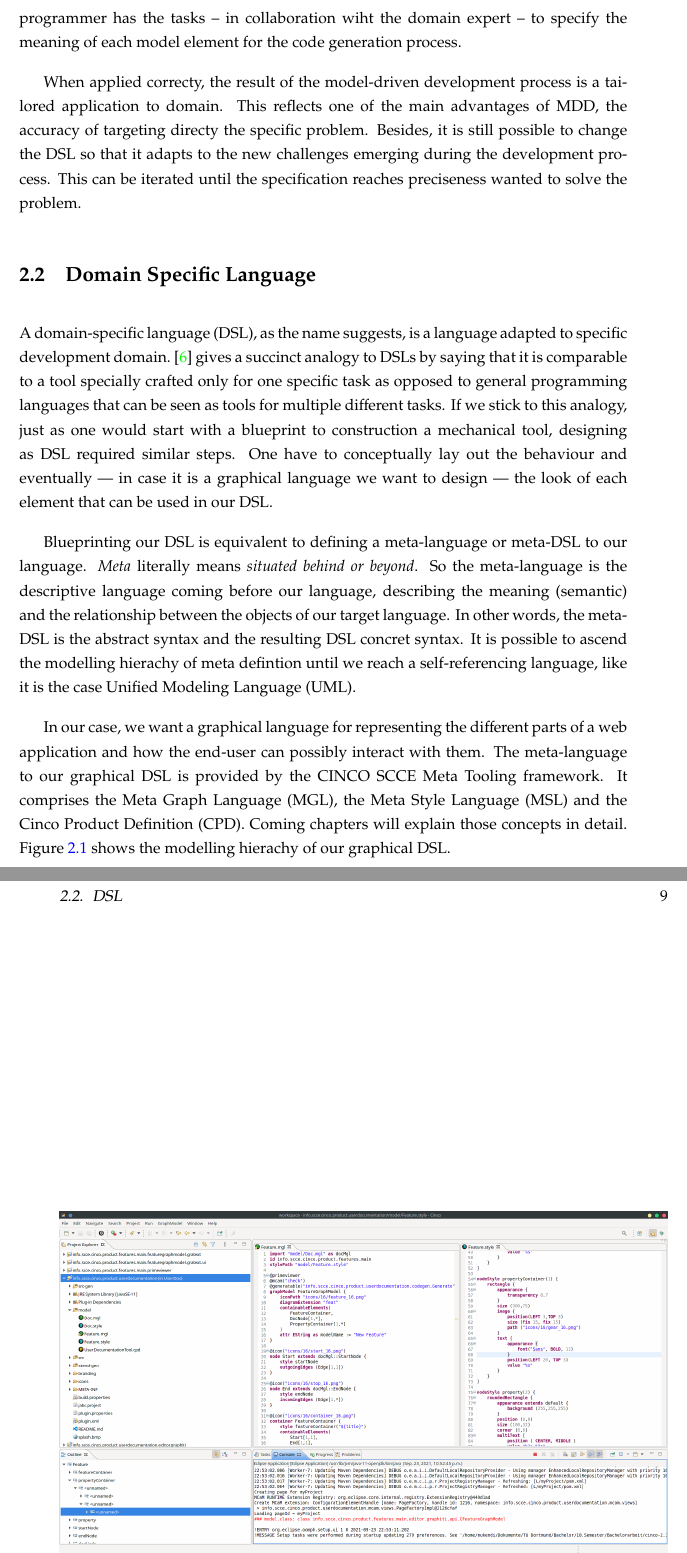
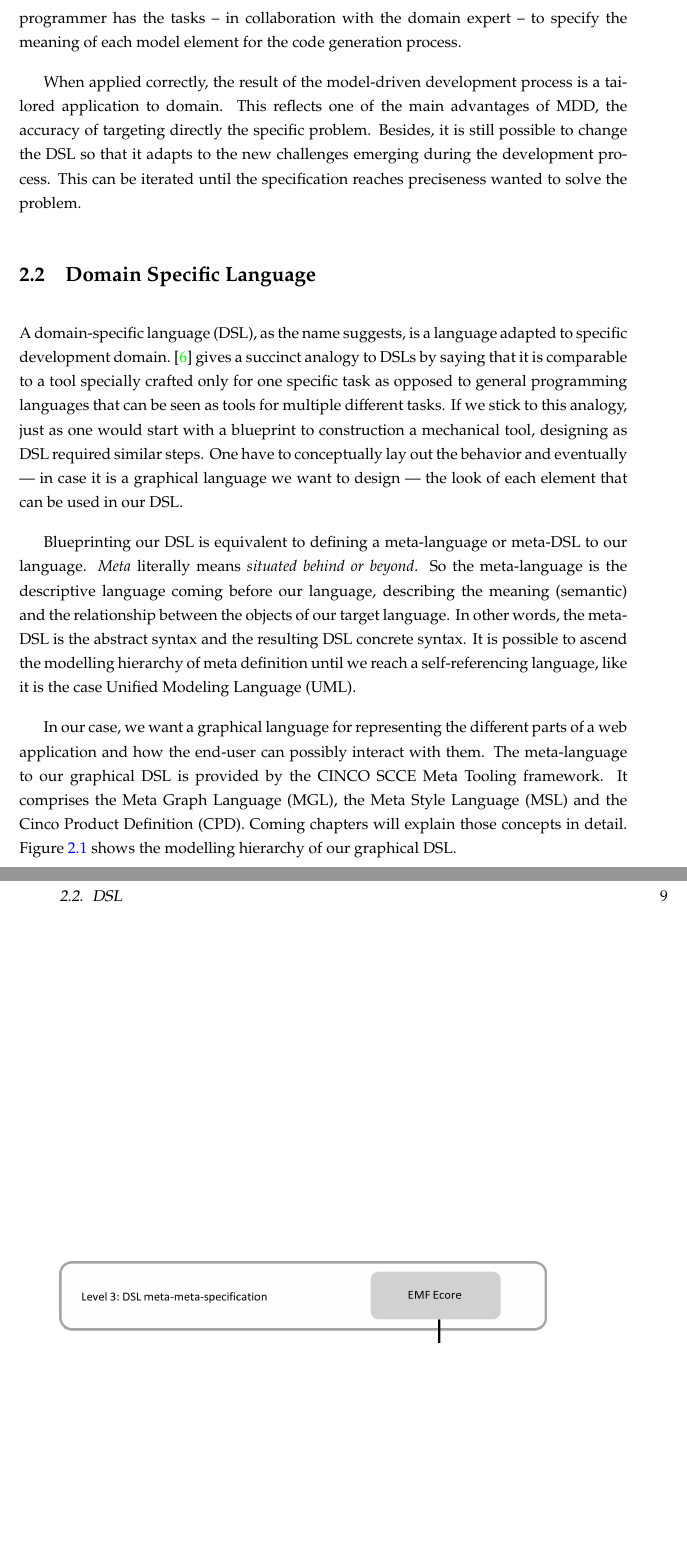
Before and after one commit to MukendiMputu/BachelorThesis, a LaTeX thesis (main.tex, which reads kapitel/chapter1.tex): two parts of pages 12 and 13 of 48, joined at a grey line, cut so that both start at the same text, the shorter picture padded with empty space. Compiled offline with pdfLaTeX.

Commit message:
update figure in chapter 1

```diff
--- a/kapitel/chapter1.tex
+++ b/kapitel/chapter1.tex
@@ -10,19 +10,19 @@ To create and use models to represent the software system, a \acrfull{dsl} that
 
 The core principles of \acrshort{mdd} reside in the fact that software development is accelerated by providing a simple, but efficient abstractions of the software structure. Those model abstraction are often times followed by a automatic generation of the application code. Our work is to utilize the \acrshort{dsl} provide by the CINCO framework to design our graphical \acrshort{dsl}, which in turn will permit the generation of a functioning \gls{Selenium} Java application.
 
-Oppeosed to the common development method, applying a graphical model to layout the different user sequences allows even non-programmer (here the domain expert with much more expertise on how to design a great software documentation) to accomplish the task of documenting the features offered by the web application. Nonetheless, the programmer has the tasks -- in collaboration wiht the domain expert -- to specify the meaning of each model element for the code generation process.
+Opposed to the common development method, applying a graphical model to layout the different user sequences allows even non-programmer (here the domain expert with much more expertise on how to design a great software documentation) to accomplish the task of documenting the features offered by the web application. Nonetheless, the programmer has the tasks -- in collaboration with the domain expert -- to specify the meaning of each model element for the code generation process.
 
-When applied correcty, the result of the model-driven development process is a tailored application to domain. This reflects one of the main advantages of \acrshort{mdd}, the accuracy of targeting directy the specific problem. Besides, it is still possible to change the \acrshort{dsl} so that it adapts to the new challenges emerging during the development process. This can be iterated until the specification reaches preciseness wanted to solve the problem.
+When applied correctly, the result of the model-driven development process is a tailored application to domain. This reflects one of the main advantages of \acrshort{mdd}, the accuracy of targeting directly the specific problem. Besides, it is still possible to change the \acrshort{dsl} so that it adapts to the new challenges emerging during the development process. This can be iterated until the specification reaches preciseness wanted to solve the problem.
 
 \section[DSL]{Domain Specific Language}
 
-A \acrfull{dsl}, as the name suggests, is a language adapted to specific development domain.~\cite{Naujokat2018} gives a succinct analogy to DSLs by saying that it is comparable to a tool specially crafted only for one specific task as opposed to general programming languages that can be seen as tools for multiple different tasks. If we stick to this analogy, just as one would start with a blueprint to construction a mechanical tool, designing as DSL required similar steps. One have to conceptually lay out the behaviour and eventually --- in case it is a graphical language we want to design --- the look of each element that can be used in our DSL\@.
+A \acrfull{dsl}, as the name suggests, is a language adapted to specific development domain.~\cite{Naujokat2018} gives a succinct analogy to DSLs by saying that it is comparable to a tool specially crafted only for one specific task as opposed to general programming languages that can be seen as tools for multiple different tasks. If we stick to this analogy, just as one would start with a blueprint to construction a mechanical tool, designing as DSL required similar steps. One have to conceptually lay out the behavior and eventually --- in case it is a graphical language we want to design --- the look of each element that can be used in our DSL\@.
 
-Blueprinting our DSL is equivalent to defining a meta-language or meta-DSL to our language. \textit{Meta} literally means \textit{situated behind or beyond}. So the meta-language is the descriptive language coming before our language, describing the meaning (semantic) and the relationship between the objects of our target language. In other words, the meta-DSL is the abstract syntax and the resulting DSL concret syntax. It is possible to ascend the modelling hierachy of meta defintion until we reach a self-referencing language, like it is the case \acrfull{uml}.
+Blueprinting our DSL is equivalent to defining a meta-language or meta-DSL to our language. \textit{Meta} literally means \textit{situated behind or beyond}. So the meta-language is the descriptive language coming before our language, describing the meaning (semantic) and the relationship between the objects of our target language. In other words, the meta-DSL is the abstract syntax and the resulting DSL concrete syntax. It is possible to ascend the modelling hierarchy of meta definition until we reach a self-referencing language, like it is the case \acrfull{uml}.
 
-In our case, we want a graphical language for representing the different parts of a web application and how the end-user can possibly interact with them. The meta-language to our graphical DSL is provided by the CINCO SCCE Meta Tooling framework. It comprises the \acrfull{mgl}, the \acrfull{msl} and the \acrfull{cpd}. Coming chapters will explain those concepts in detail. Figure~\ref{fig:modelling-hierachy} shows the modelling hierachy of our graphical DSL\@.
+In our case, we want a graphical language for representing the different parts of a web application and how the end-user can possibly interact with them. The meta-language to our graphical DSL is provided by the CINCO SCCE Meta Tooling framework. It comprises the \acrfull{mgl}, the \acrfull{msl} and the \acrfull{cpd}. Coming chapters will explain those concepts in detail. Figure~\ref{fig:modelling-hierachy} shows the modelling hierarchy of our graphical DSL\@.
 
 \begin{figure}[h]
-    \includegraphics[width=\textwidth]{Cinco_EMF-Editor}
-    \caption{Modelling hierachy of our graphical DSL}\label{fig:modelling-hierachy}
+    \includegraphics[width=0.80\textwidth]{dsl_hierarchy.png}
+    \caption{Hierarchy of our graphical DSL specification}\label{fig:modelling-hierachy}
 \end{figure}
```
